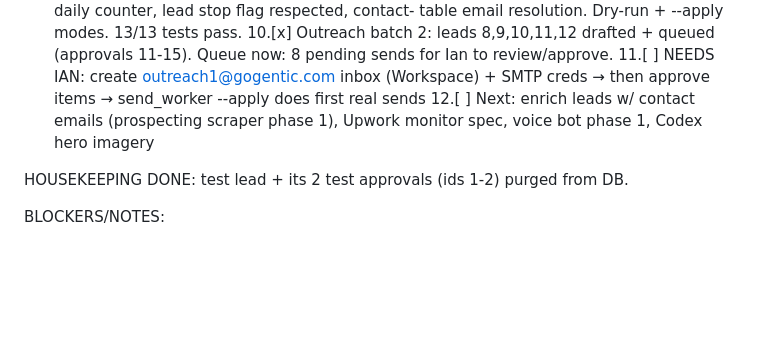
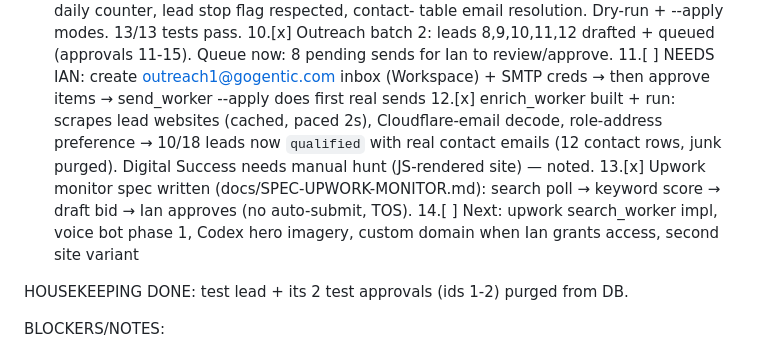
Before and after one commit to iangogentic/consulting-ops, a Markdown page: docs/BUILDLOG.md, the part around the change. Drawn GitHub-style; blank space fills up the shorter version.

Commit message:
upwork monitor spec; buildlog: enrichment done, 10 qualified

```diff
--- a/docs/BUILDLOG.md
+++ b/docs/BUILDLOG.md
@@ -56,8 +56,14 @@ IN FLIGHT / NEXT (do these in order):
        Queue now: 8 pending sends for Ian to review/approve.
 11.[ ] NEEDS IAN: create outreach1@gogentic.com inbox (Workspace) + SMTP creds
        → then approve items → send_worker --apply does first real sends
-12.[ ] Next: enrich leads w/ contact emails (prospecting scraper phase 1),
-       Upwork monitor spec, voice bot phase 1, Codex hero imagery
+12.[x] enrich_worker built + run: scrapes lead websites (cached, paced 2s),
+       Cloudflare-email decode, role-address preference → 10/18 leads now
+       `qualified` with real contact emails (12 contact rows, junk purged).
+       Digital Success needs manual hunt (JS-rendered site) — noted.
+13.[x] Upwork monitor spec written (docs/SPEC-UPWORK-MONITOR.md): search
+       poll → keyword score → draft bid → Ian approves (no auto-submit, TOS).
+14.[ ] Next: upwork search_worker impl, voice bot phase 1, Codex hero imagery,
+       custom domain when Ian grants access, second site variant
 
 HOUSEKEEPING DONE: test lead + its 2 test approvals (ids 1-2) purged from DB.
 
```
Also changed, not shown: docs/SPEC-UPWORK-MONITOR.md (added, +31 -0 lines).
